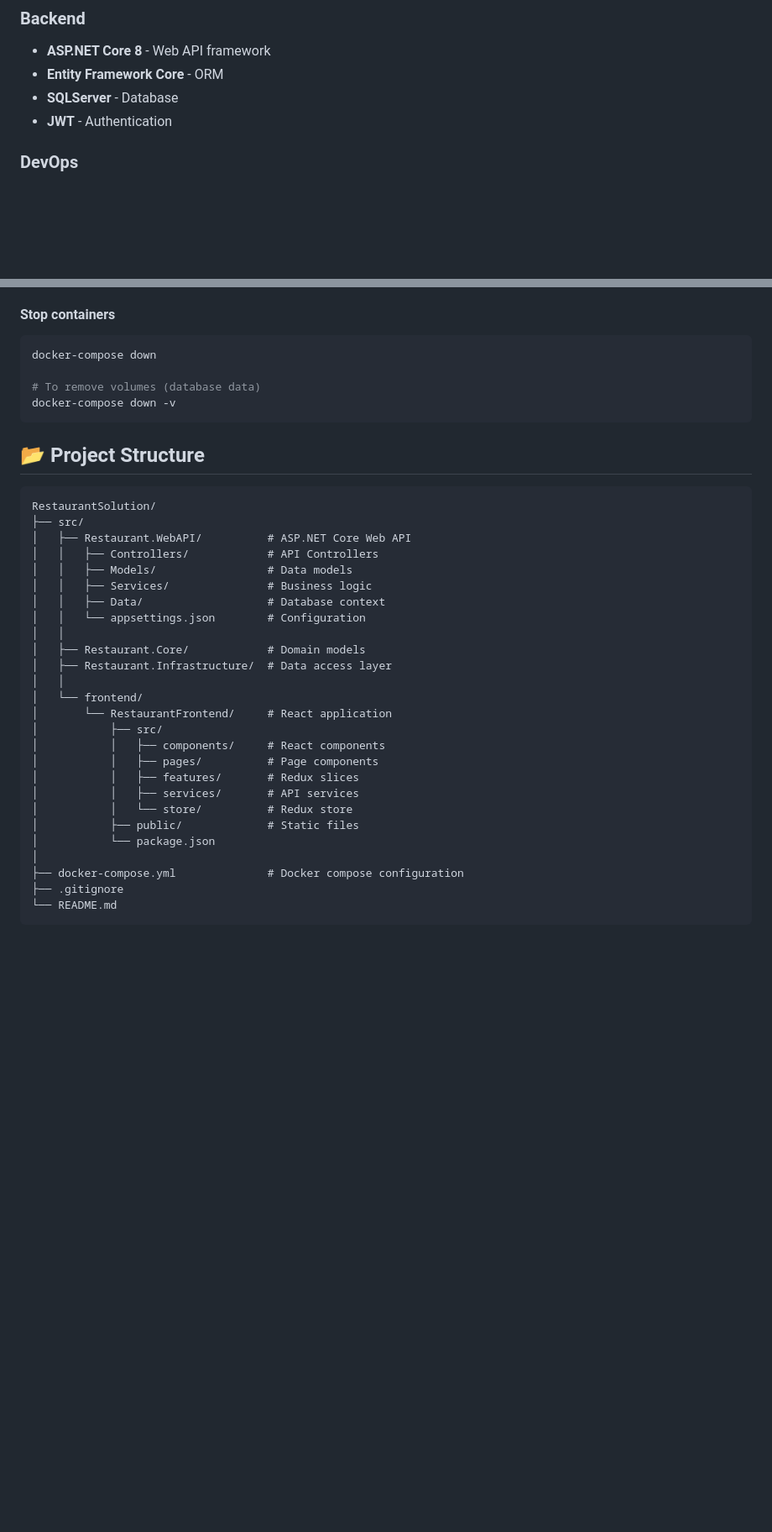
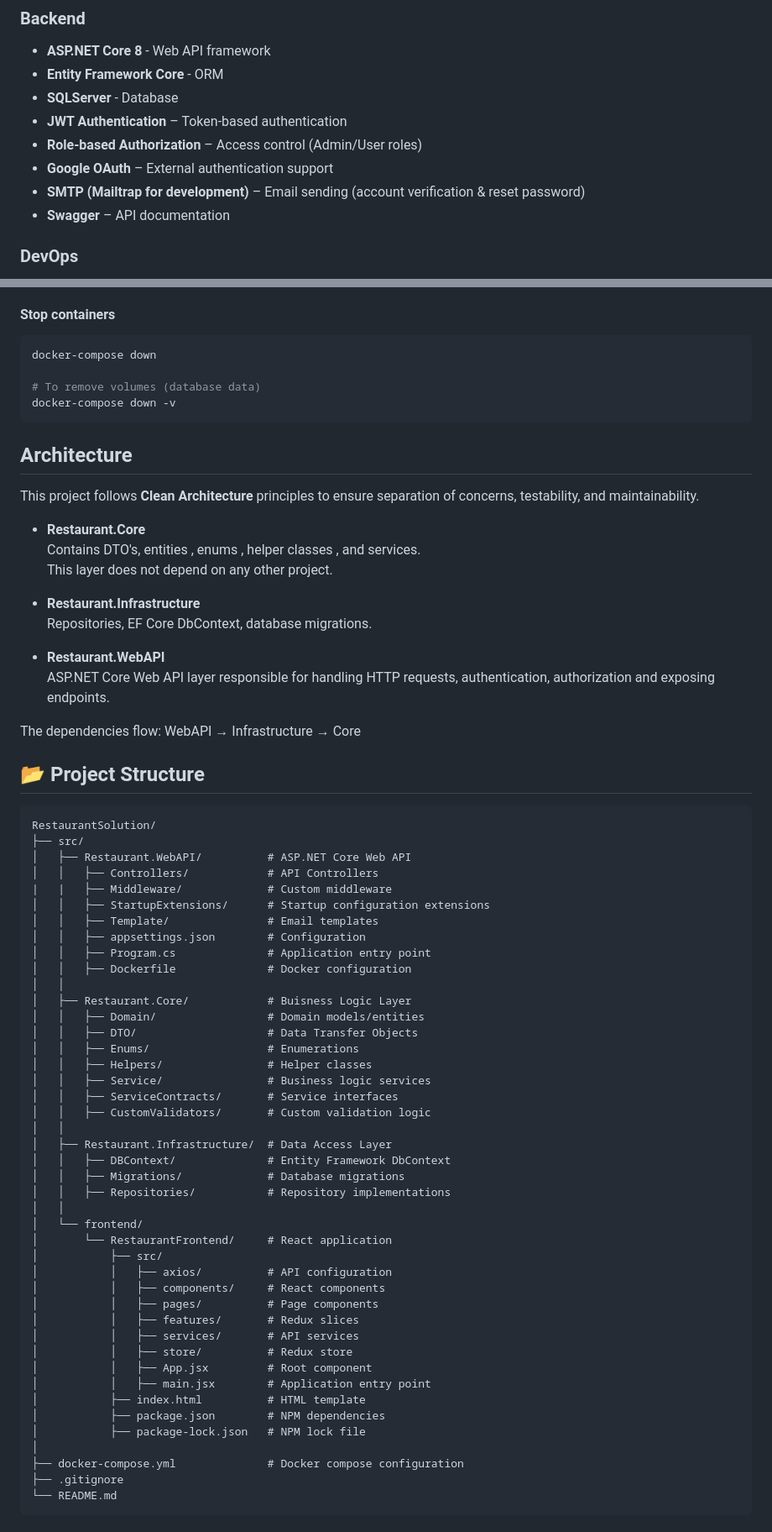
Before and after one commit to Aditya11-git/GithubNewDemo, a Markdown page: README.md, 2 parts joined by grey strips. Shown at 84% size. Drawn GitHub-style; blank space fills up the shorter version.

````diff
--- a/README.md
+++ b/README.md
@@ -36,7 +36,11 @@ A full-stack restaurant management application built with React, ASP.NET Core, a
 - **ASP.NET Core 8** - Web API framework
 - **Entity Framework Core** - ORM
 - **SQLServer** - Database
-- **JWT** - Authentication
+- **JWT Authentication** – Token-based authentication
+- **Role-based Authorization** – Access control (Admin/User roles)
+- **Google OAuth** – External authentication support
+- **SMTP (Mailtrap for development)** – Email sending (account verification & reset password)
+- **Swagger** – API documentation
 
 ### DevOps
 - **Docker** - Containerization
@@ -261,6 +265,23 @@ docker-compose down
 docker-compose down -v
 ```
 
+## Architecture
+
+This project follows **Clean Architecture** principles to ensure separation of concerns, testability, and maintainability.
+
+- **Restaurant.Core**
+  Contains DTO's, entities , enums , helper classes , and services.
+  This layer does not depend on any other project.
+
+- **Restaurant.Infrastructure**
+  Repositories, EF Core DbContext, database migrations.
+
+- **Restaurant.WebAPI**
+  ASP.NET Core Web API layer responsible for handling HTTP requests, authentication, authorization and exposing endpoints.
+
+The dependencies flow:
+WebAPI → Infrastructure → Core
+
 ## 📂 Project Structure
 
 ```
@@ -268,24 +289,41 @@ RestaurantSolution/
 ├── src/
 │   ├── Restaurant.WebAPI/          # ASP.NET Core Web API
 │   │   ├── Controllers/            # API Controllers
-│   │   ├── Models/                 # Data models
-│   │   ├── Services/               # Business logic
-│   │   ├── Data/                   # Database context
-│   │   └── appsettings.json        # Configuration
+|   |   ├── Middleware/             # Custom middleware
+│   │   ├── StartupExtensions/      # Startup configuration extensions
+│   │   ├── Template/               # Email templates
+│   │   ├── appsettings.json        # Configuration
+│   │   ├── Program.cs              # Application entry point
+│   │   ├── Dockerfile              # Docker configuration
 │   │
-│   ├── Restaurant.Core/            # Domain models
-│   ├── Restaurant.Infrastructure/  # Data access layer
+│   ├── Restaurant.Core/            # Buisness Logic Layer
+│   │   ├── Domain/                 # Domain models/entities
+│   │   ├── DTO/                    # Data Transfer Objects
+│   │   ├── Enums/                  # Enumerations
+│   │   ├── Helpers/                # Helper classes
+│   │   ├── Service/                # Business logic services
+│   │   ├── ServiceContracts/       # Service interfaces
+│   │   ├── CustomValidators/       # Custom validation logic
+│   │
+│   ├── Restaurant.Infrastructure/  # Data Access Layer
+│   │   ├── DBContext/              # Entity Framework DbContext
+│   │   ├── Migrations/             # Database migrations
+│   │   ├── Repositories/           # Repository implementations
 │   │
 │   └── frontend/
 │       └── RestaurantFrontend/     # React application
 │           ├── src/
+│           │   ├── axios/          # API configuration
 │           │   ├── components/     # React components
 │           │   ├── pages/          # Page components
 │           │   ├── features/       # Redux slices
 │           │   ├── services/       # API services
-│           │   └── store/          # Redux store
-│           ├── public/             # Static files
-│           └── package.json
+│           │   ├── store/          # Redux store
+│           │   ├── App.jsx         # Root component
+│           │   ├── main.jsx        # Application entry point
+│           ├── index.html          # HTML template
+│           ├── package.json        # NPM dependencies
+│           ├── package-lock.json   # NPM lock file
 │
 ├── docker-compose.yml              # Docker compose configuration
 ├── .gitignore
````
Also changed, not shown: other parts of README.md (+0 -10 lines).
